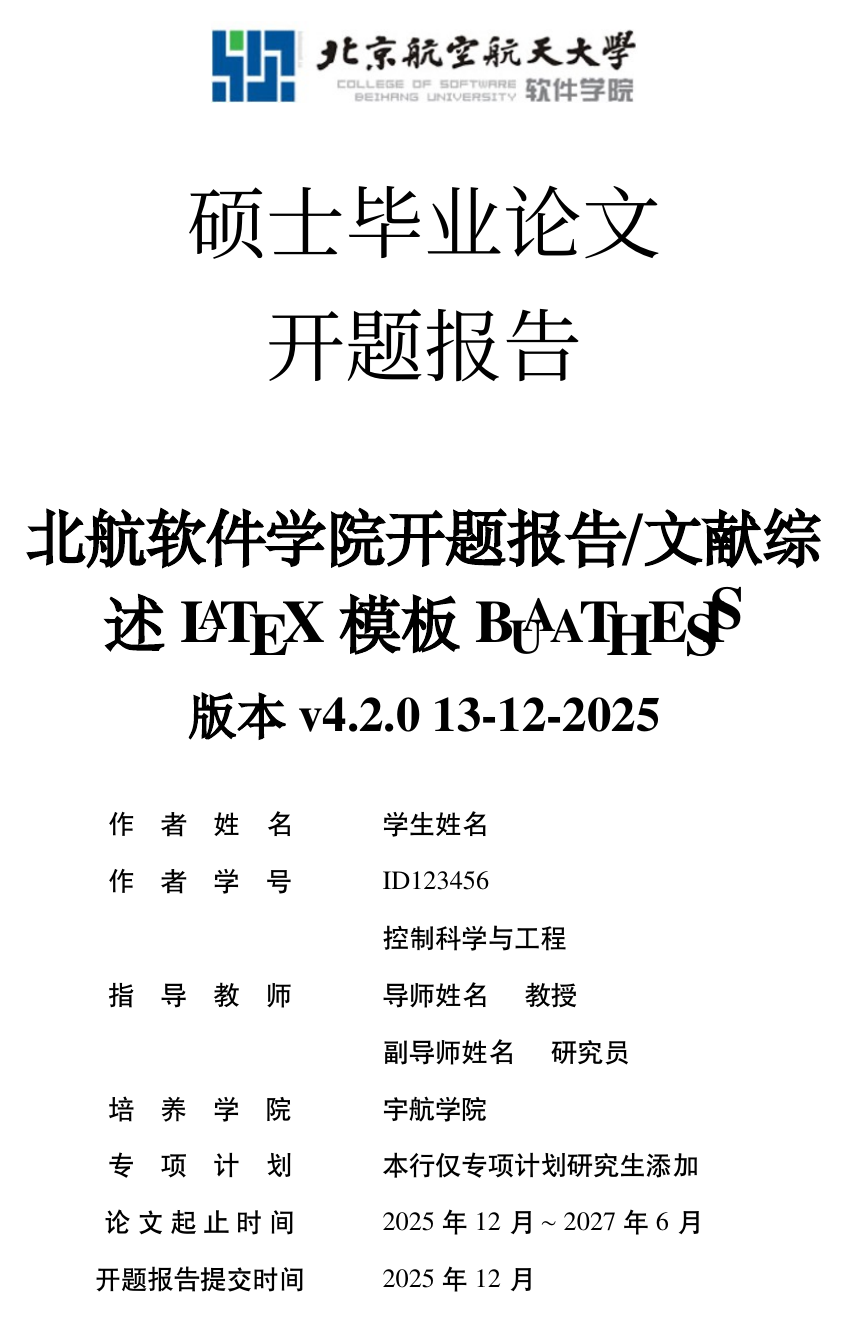
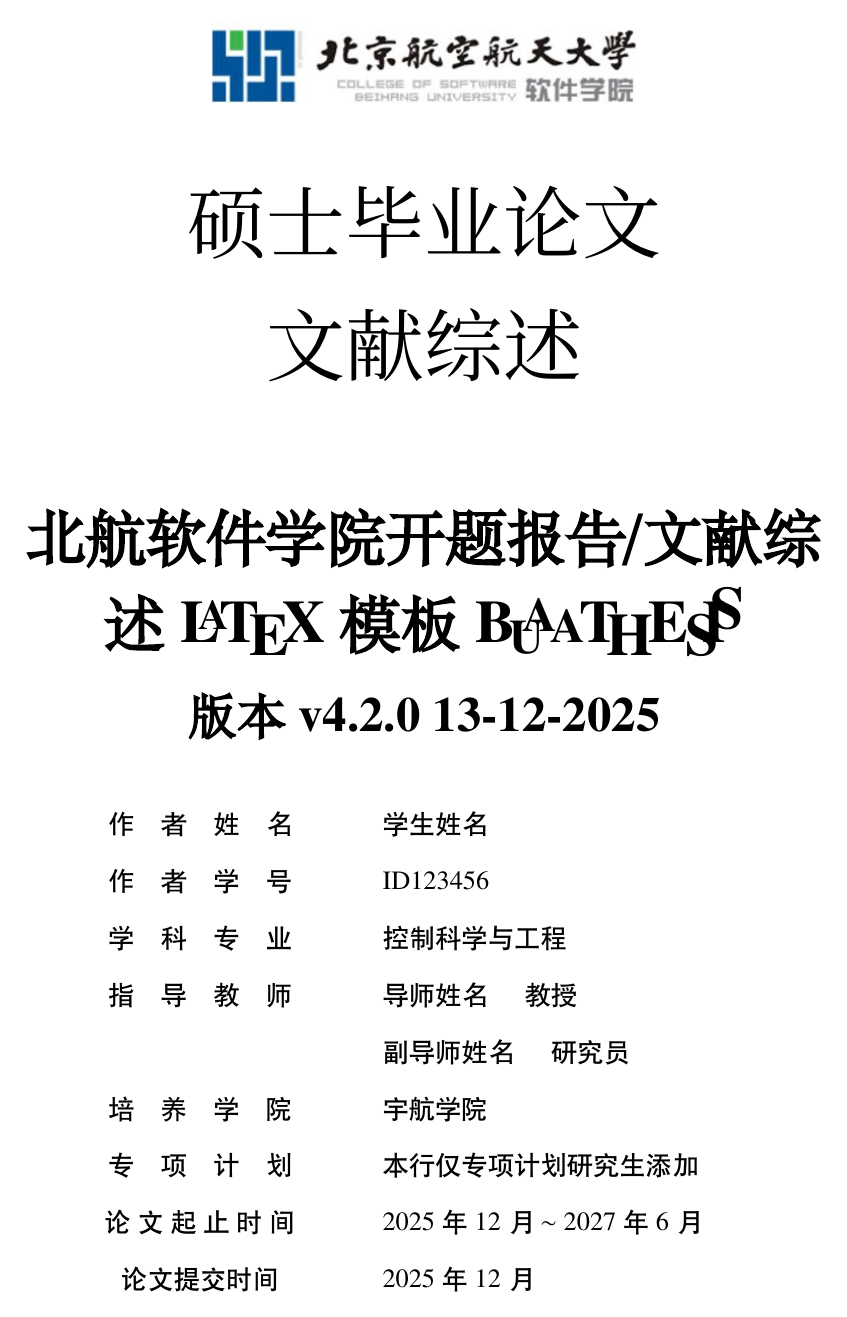
Before and after one commit to hjc-owo/BUAA-SE-Proposal-Review-Template, a LaTeX thesis (main.tex, which reads def/buaa.cls): page 1 of 21. Compiled offline with XeLaTeX; a missing font is replaced by an installed copy or a similar font.

Commit message:
fix(cls): fix doctype

```diff
--- a/def/buaa.cls
+++ b/def/buaa.cls
@@ -49,6 +49,12 @@
 \DeclareOption{prodoctor}{\gdef\@thesis{prodoctor}}       % 专业博士论文
 \DeclareOption{thesis}{\ClassWarning{buaa}{%
 		You have not specified the THESIS option. The word thesis should be replaced by one of the following thesis type: master(default), professional, doctor, prodoctor.
+}}
+
+\DeclareOption{review}{\gdef\@doctype{review}}
+\DeclareOption{proposal}{\gdef\@doctype{proposal}}
+\DeclareOption{doctype}{\ClassWarning{buaa}{%
+		You have not specified the DOCTYPE option. The word thesis should be replaced by one of the following doc type: review (default), proposal.
 }}
 
 %% 密级
@@ -107,8 +113,8 @@
 \DeclareOption{Professional}{\gdef\@thesis{professional}}
 \DeclareOption{Doctor}{\gdef\@thesis{doctor}}
 \DeclareOption{ProDoctor}{\gdef\@thesis{prodoctor}}
-\DeclareOption{review}{\renewcommand{\@thesis}{review}}
-\DeclareOption{proposal}{\renewcommand{\@thesis}{proposal}}
+\DeclareOption{Review}{\gdef\@doctype{review}}
+\DeclareOption{Proposal}{\gdef\@doctype{proposal}}
 \DeclareOption{Public}{\gdef\@permission{public}}
 \DeclareOption{Privacy}{\gdef\@permission{privacy}}
 \DeclareOption{Secret}{\gdef\@permission{secret3}}
@@ -138,7 +144,7 @@
 \DeclareOption*{\PassOptionsToClass{\CurrentOption,fontset=none}{ctexbook}}
 
 %% 默认选项配置
-\ExecuteOptions{master,public,library,win,short,STEM,a4paper,sub4section}
+\ExecuteOptions{master,review,public,library,win,short,STEM,a4paper,sub4section}
 \ProcessOptions\relax
 
 %% 引用ctexbook: 小4,1.5倍行距
@@ -717,8 +723,8 @@
 	%\fancyhead[CE]{\zihao{-5} \leftmark}
     \fancyhead[L]{\zihao{-5} School of Software}
     \fancyhead[C]{\zihao{-5}%
-        \ifthenelse{\equal{\@thesis}{review}}{文献综述}{%
-            \ifthenelse{\equal{\@thesis}{proposal}}{开题报告}{}% <--- 这里加了一对空括号
+        \ifthenelse{\equal{\@doctype}{review}}{文献综述}{%
+            \ifthenelse{\equal{\@doctype}{proposal}}{开题报告}{}% <--- 这里加了一对空括号
         }%
     }
     \fancyhead[R]{\zihao{-5} 北航软件学院}
@@ -746,8 +752,8 @@
         \huawenxingkai \zihao{0}
         \ifthenelse{\equal{\@thesis}{doctor} \OR \equal{\@thesis}{prodoctor}}{博士毕业论文}{硕士毕业论文}\\
 		\vspace{-20pt}
-        \ifthenelse{\equal{\@thesis}{review}}{文献综述}{%
-            \ifthenelse{\equal{\@thesis}{proposal}}{开题报告}{}%
+        \ifthenelse{\equal{\@doctype}{review}}{文献综述}{%
+            \ifthenelse{\equal{\@doctype}{proposal}}{开题报告}{}%
         }
 		\centering
 
--- a/main.tex
+++ b/main.tex
@@ -96,7 +96,7 @@
 
 % 在此修改 论文类型，密级，打印设置，系统类型，标题长短，学科类型
 % 学科类型需填写“STEM”或者“HSS”，该项会影响章节条标题的形式
-\documentclass[master,public,library,win,short,STEM,AutoFakeBold,proposal]{def/buaa}
+\documentclass[master,review,public,library,win,short,STEM,AutoFakeBold]{def/buaa}
 % proposal表示开题报告，review表示文献综述
 
 %\setlength{\abovedisplayskip}{1pt}
```
Also changed, not shown: 输出示例.pdf.
